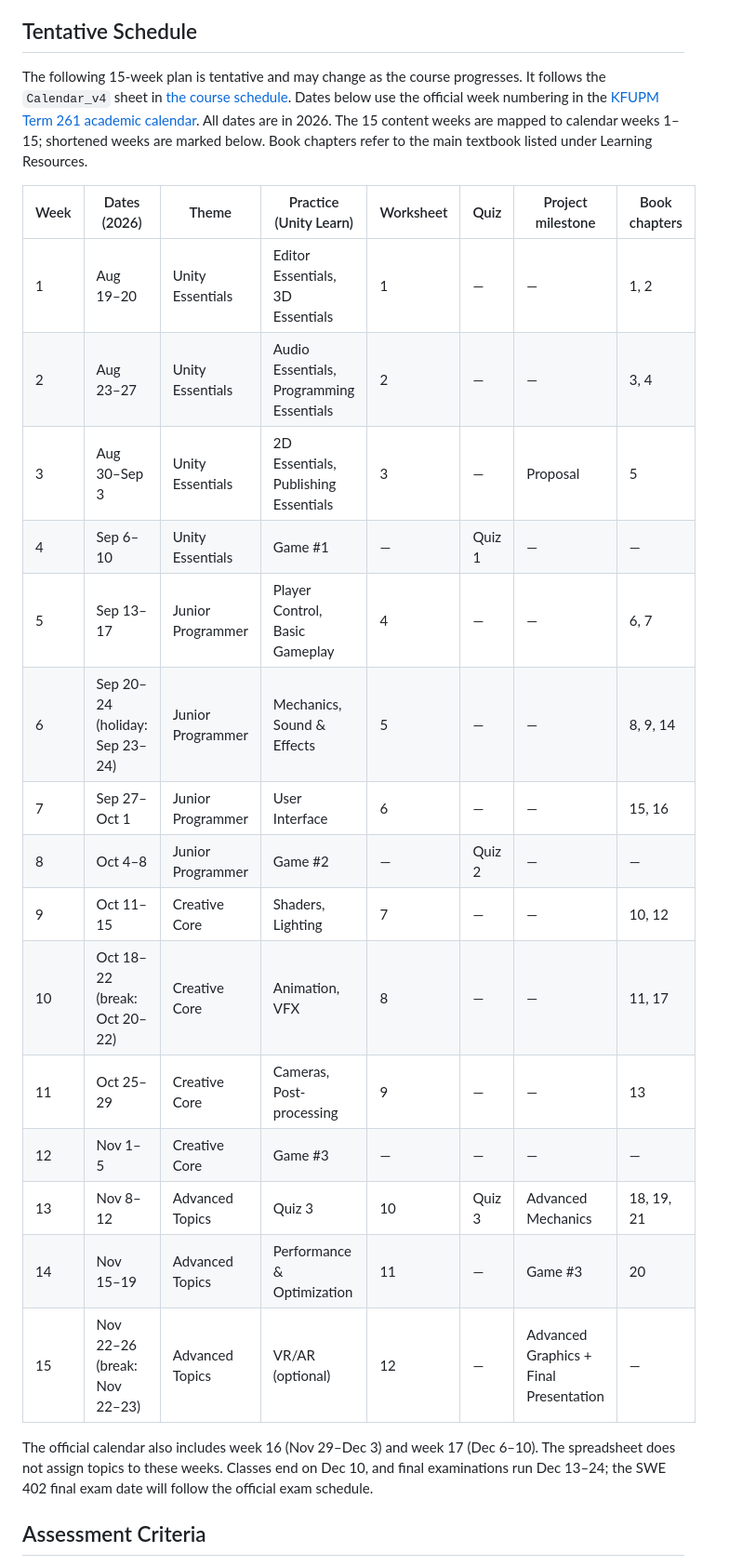
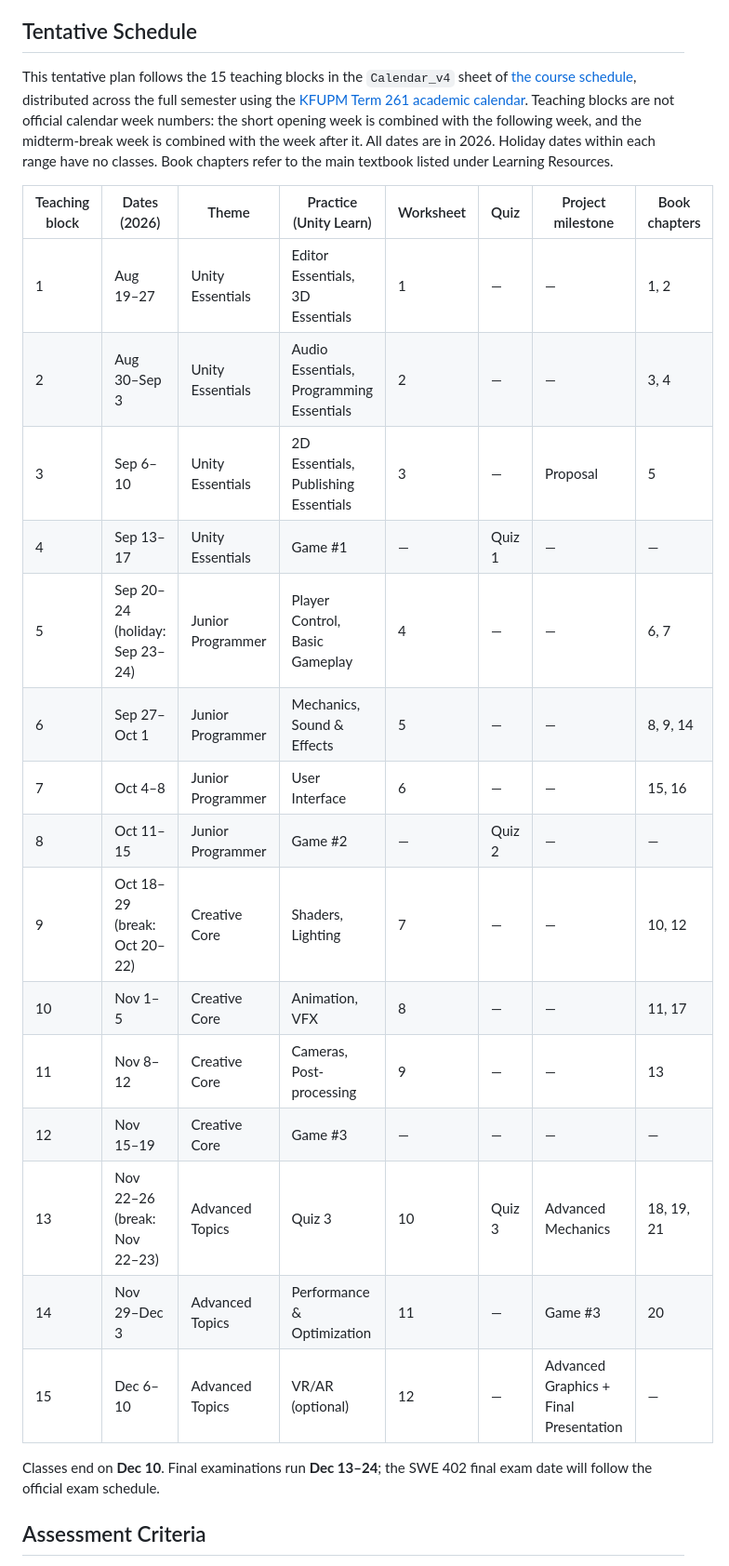
Before and after one commit to gamedevkfupm/swe402, a Markdown page: syllabus.md, the part around the change. Shown at 93% size. Drawn GitHub-style.

Commit message:
Distribute tentative schedule across the full semester

```diff
--- a/syllabus.md
+++ b/syllabus.md
@@ -42,27 +42,27 @@ Total contact hours: 45
 
 ## Tentative Schedule
 
-The following 15-week plan is tentative and may change as the course progresses. It follows the `Calendar_v4` sheet in [the course schedule](swe402_course_schedule.xlsx). Dates below use the official week numbering in the [KFUPM Term 261 academic calendar](https://registrar.kfupm.edu.sa/academic-calendar/current-semester/). All dates are in 2026. The 15 content weeks are mapped to calendar weeks 1–15; shortened weeks are marked below. Book chapters refer to the main textbook listed under Learning Resources.
+This tentative plan follows the 15 teaching blocks in the `Calendar_v4` sheet of [the course schedule](swe402_course_schedule.xlsx), distributed across the full semester using the [KFUPM Term 261 academic calendar](https://registrar.kfupm.edu.sa/academic-calendar/current-semester/). Teaching blocks are not official calendar week numbers: the short opening week is combined with the following week, and the midterm-break week is combined with the week after it. All dates are in 2026. Holiday dates within each range have no classes. Book chapters refer to the main textbook listed under Learning Resources.
 
-| Week | Dates (2026) | Theme | Practice (Unity Learn) | Worksheet | Quiz | Project milestone | Book chapters |
+| Teaching block | Dates (2026) | Theme | Practice (Unity Learn) | Worksheet | Quiz | Project milestone | Book chapters |
 | --- | --- | --- | --- | --- | --- | --- | --- |
-| 1 | Aug 19–20 | Unity Essentials | Editor Essentials, 3D Essentials | 1 | — | — | 1, 2 |
-| 2 | Aug 23–27 | Unity Essentials | Audio Essentials, Programming Essentials | 2 | — | — | 3, 4 |
-| 3 | Aug 30–Sep 3 | Unity Essentials | 2D Essentials, Publishing Essentials | 3 | — | Proposal | 5 |
-| 4 | Sep 6–10 | Unity Essentials | Game #1 | — | Quiz 1 | — | — |
-| 5 | Sep 13–17 | Junior Programmer | Player Control, Basic Gameplay | 4 | — | — | 6, 7 |
-| 6 | Sep 20–24 (holiday: Sep 23–24) | Junior Programmer | Mechanics, Sound & Effects | 5 | — | — | 8, 9, 14 |
-| 7 | Sep 27–Oct 1 | Junior Programmer | User Interface | 6 | — | — | 15, 16 |
-| 8 | Oct 4–8 | Junior Programmer | Game #2 | — | Quiz 2 | — | — |
-| 9 | Oct 11–15 | Creative Core | Shaders, Lighting | 7 | — | — | 10, 12 |
-| 10 | Oct 18–22 (break: Oct 20–22) | Creative Core | Animation, VFX | 8 | — | — | 11, 17 |
-| 11 | Oct 25–29 | Creative Core | Cameras, Post-processing | 9 | — | — | 13 |
-| 12 | Nov 1–5 | Creative Core | Game #3 | — | — | — | — |
-| 13 | Nov 8–12 | Advanced Topics | Quiz 3 | 10 | Quiz 3 | Advanced Mechanics | 18, 19, 21 |
-| 14 | Nov 15–19 | Advanced Topics | Performance & Optimization | 11 | — | Game #3 | 20 |
-| 15 | Nov 22–26 (break: Nov 22–23) | Advanced Topics | VR/AR (optional) | 12 | — | Advanced Graphics + Final Presentation | — |
+| 1 | Aug 19–27 | Unity Essentials | Editor Essentials, 3D Essentials | 1 | — | — | 1, 2 |
+| 2 | Aug 30–Sep 3 | Unity Essentials | Audio Essentials, Programming Essentials | 2 | — | — | 3, 4 |
+| 3 | Sep 6–10 | Unity Essentials | 2D Essentials, Publishing Essentials | 3 | — | Proposal | 5 |
+| 4 | Sep 13–17 | Unity Essentials | Game #1 | — | Quiz 1 | — | — |
+| 5 | Sep 20–24 (holiday: Sep 23–24) | Junior Programmer | Player Control, Basic Gameplay | 4 | — | — | 6, 7 |
+| 6 | Sep 27–Oct 1 | Junior Programmer | Mechanics, Sound & Effects | 5 | — | — | 8, 9, 14 |
+| 7 | Oct 4–8 | Junior Programmer | User Interface | 6 | — | — | 15, 16 |
+| 8 | Oct 11–15 | Junior Programmer | Game #2 | — | Quiz 2 | — | — |
+| 9 | Oct 18–29 (break: Oct 20–22) | Creative Core | Shaders, Lighting | 7 | — | — | 10, 12 |
+| 10 | Nov 1–5 | Creative Core | Animation, VFX | 8 | — | — | 11, 17 |
+| 11 | Nov 8–12 | Creative Core | Cameras, Post-processing | 9 | — | — | 13 |
+| 12 | Nov 15–19 | Creative Core | Game #3 | — | — | — | — |
+| 13 | Nov 22–26 (break: Nov 22–23) | Advanced Topics | Quiz 3 | 10 | Quiz 3 | Advanced Mechanics | 18, 19, 21 |
+| 14 | Nov 29–Dec 3 | Advanced Topics | Performance & Optimization | 11 | — | Game #3 | 20 |
+| 15 | Dec 6–10 | Advanced Topics | VR/AR (optional) | 12 | — | Advanced Graphics + Final Presentation | — |
 
-The official calendar also includes week 16 (Nov 29–Dec 3) and week 17 (Dec 6–10). The spreadsheet does not assign topics to these weeks. Classes end on Dec 10, and final examinations run Dec 13–24; the SWE 402 final exam date will follow the official exam schedule.
+Classes end on **Dec 10**. Final examinations run **Dec 13–24**; the SWE 402 final exam date will follow the official exam schedule.
 
 ## Assessment Criteria
 - Quizzes: 10%
```
